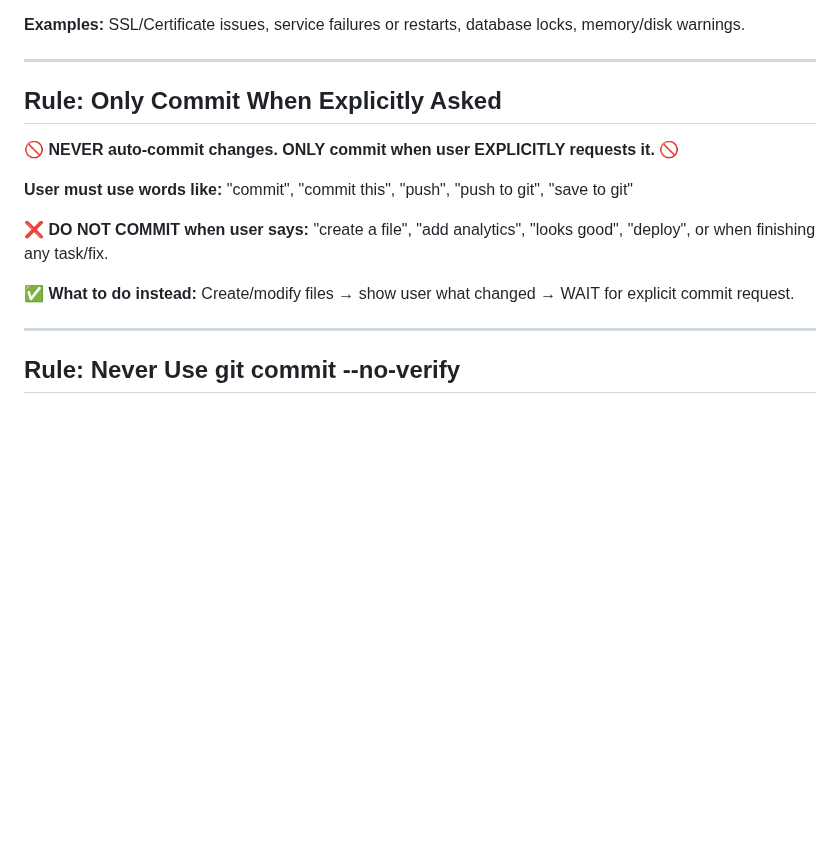
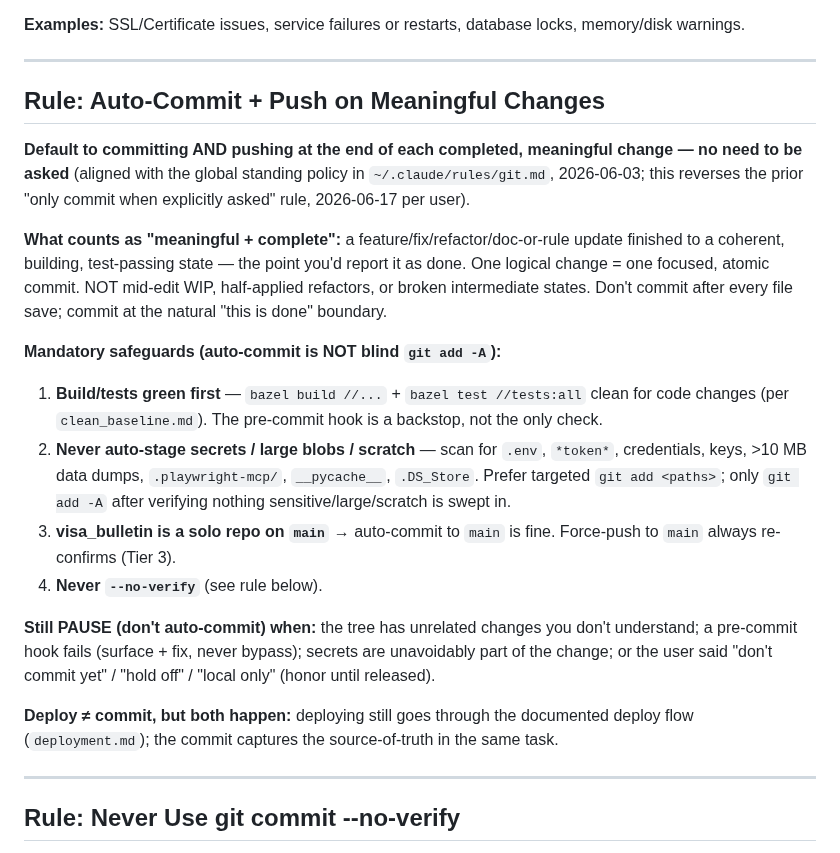
Before and after one commit to vyakunin/visa_bulletin, a Markdown page: AGENTS.md, the part around the change. Rendered like a GitHub page; blank space fills up the shorter version.

Commit message:
docs(AGENTS): default to auto-commit/push on meaningful changes
Reverse the prior 'only commit when explicitly asked' rule (per user
2026-06-17) to align with the global standing policy in ~/.claude/rules/git.md.
Keep the safeguards: green build/tests first, never auto-stage
secrets/large/scratch, solo-repo main is fine, never --no-verify.

Co-Authored-By: Claude Opus 4.8 <noreply@anthropic.com>

```diff
--- a/AGENTS.md
+++ b/AGENTS.md
@@ -17,15 +17,21 @@ General rules (coding style, git, testing, logging, etc.) are in `~/.claude/rule
 
 ---
 
-## Rule: Only Commit When Explicitly Asked
+## Rule: Auto-Commit + Push on Meaningful Changes
 
-**🚫 NEVER auto-commit changes. ONLY commit when user EXPLICITLY requests it. 🚫**
+**Default to committing AND pushing at the end of each completed, meaningful change — no need to be asked** (aligned with the global standing policy in `~/.claude/rules/git.md`, 2026-06-03; this reverses the prior "only commit when explicitly asked" rule, 2026-06-17 per user).
 
-**User must use words like:** "commit", "commit this", "push", "push to git", "save to git"
+**What counts as "meaningful + complete":** a feature/fix/refactor/doc-or-rule update finished to a coherent, building, test-passing state — the point you'd report it as done. One logical change = one focused, atomic commit. NOT mid-edit WIP, half-applied refactors, or broken intermediate states. Don't commit after every file save; commit at the natural "this is done" boundary.
 
-**❌ DO NOT COMMIT when user says:** "create a file", "add analytics", "looks good", "deploy", or when finishing any task/fix.
+**Mandatory safeguards (auto-commit is NOT blind `git add -A`):**
+1. **Build/tests green first** — `bazel build //...` + `bazel test //tests:all` clean for code changes (per `clean_baseline.md`). The pre-commit hook is a backstop, not the only check.
+2. **Never auto-stage secrets / large blobs / scratch** — scan for `.env`, `*token*`, credentials, keys, >10 MB data dumps, `.playwright-mcp/`, `__pycache__`, `.DS_Store`. Prefer targeted `git add <paths>`; only `git add -A` after verifying nothing sensitive/large/scratch is swept in.
+3. **visa_bulletin is a solo repo on `main`** → auto-commit to `main` is fine. Force-push to `main` always re-confirms (Tier 3).
+4. **Never `--no-verify`** (see rule below).
 
-**✅ What to do instead:** Create/modify files → show user what changed → WAIT for explicit commit request.
+**Still PAUSE (don't auto-commit) when:** the tree has unrelated changes you don't understand; a pre-commit hook fails (surface + fix, never bypass); secrets are unavoidably part of the change; or the user said "don't commit yet" / "hold off" / "local only" (honor until released).
+
+**Deploy ≠ commit, but both happen:** deploying still goes through the documented deploy flow (`deployment.md`); the commit captures the source-of-truth in the same task.
 
 ---
 
```
